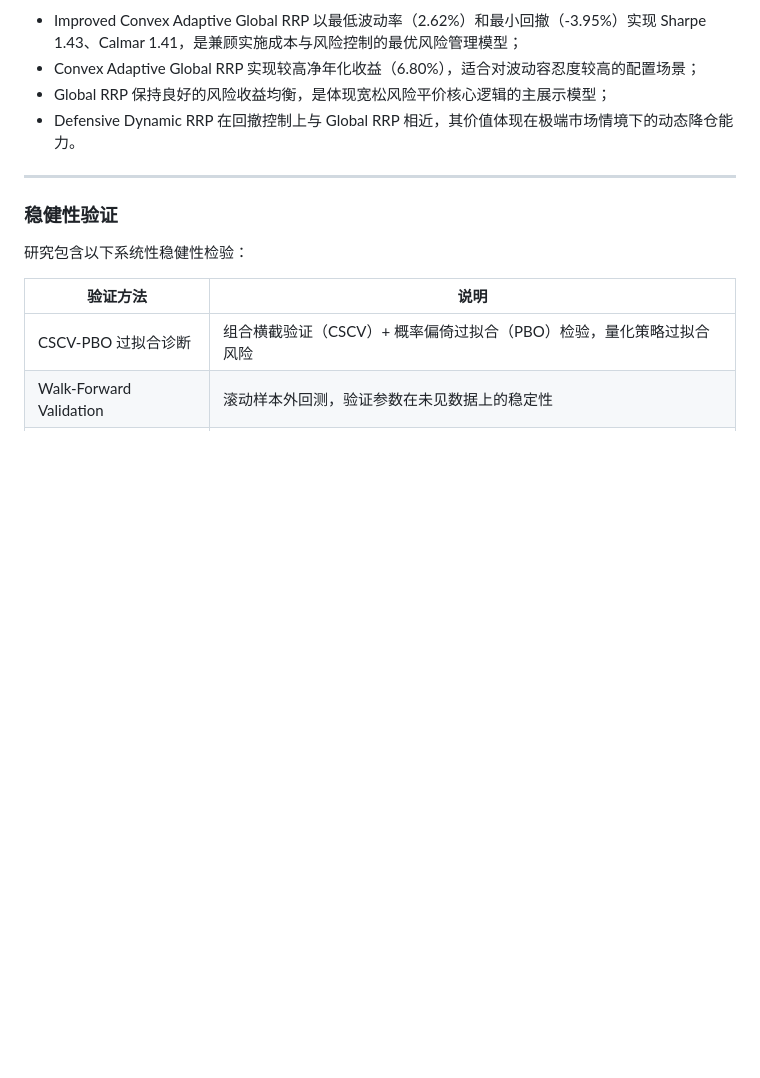
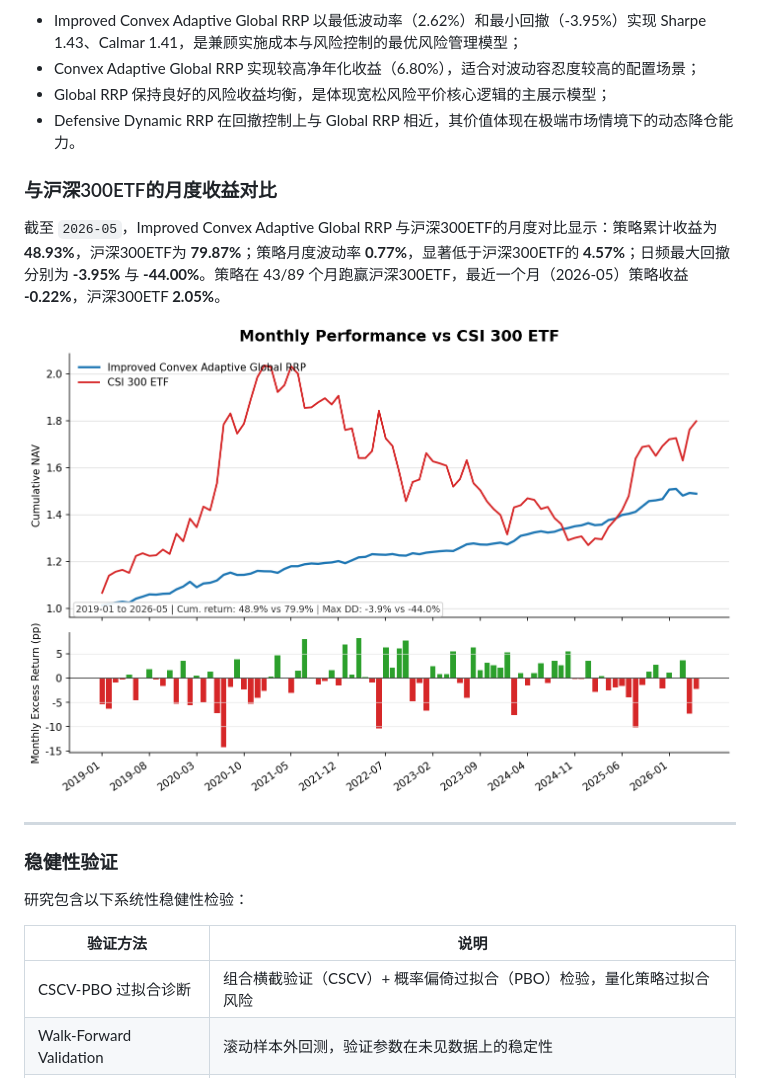
Before and after one commit to ericxuzhesheng/Relaxed-Risk-Parity-Research, a Markdown page: README.md, the part around one of its changes. GitHub-like rendering; pictures changed too: results/figures/improved_rrp_vs_hs300_monthly_comparison.png (added); blank space fills up the shorter version.

```diff
--- a/README.md
+++ b/README.md
@@ -116,6 +116,15 @@
 - Convex Adaptive Global RRP 实现较高净年化收益（6.80%），适合对波动容忍度较高的配置场景；
 - Global RRP 保持良好的风险收益均衡，是体现宽松风险平价核心逻辑的主展示模型；
 - Defensive Dynamic RRP 在回撤控制上与 Global RRP 相近，其价值体现在极端市场情境下的动态降仓能力。
+
+
+<!-- BEGIN MONTHLY_HS300_COMPARISON_CN -->
+### 与沪深300ETF的月度收益对比
+
+截至 `2026-05`，Improved Convex Adaptive Global RRP 与沪深300ETF的月度对比显示：策略累计收益为 **48.93%**，沪深300ETF为 **79.87%**；策略月度波动率 **0.77%**，显著低于沪深300ETF的 **4.57%**；日频最大回撤分别为 **-3.95%** 与 **-44.00%**。策略在 43/89 个月跑赢沪深300ETF，最近一个月（2026-05）策略收益 **-0.22%**，沪深300ETF **2.05%**。
+
+![Improved RRP vs CSI 300 ETF monthly comparison](results/figures/improved_rrp_vs_hs300_monthly_comparison.png)
+<!-- END MONTHLY_HS300_COMPARISON_CN -->
 
 ---
 
```
Also changed, not shown: other parts of README.md (+9 -0 lines), 12 other files.
